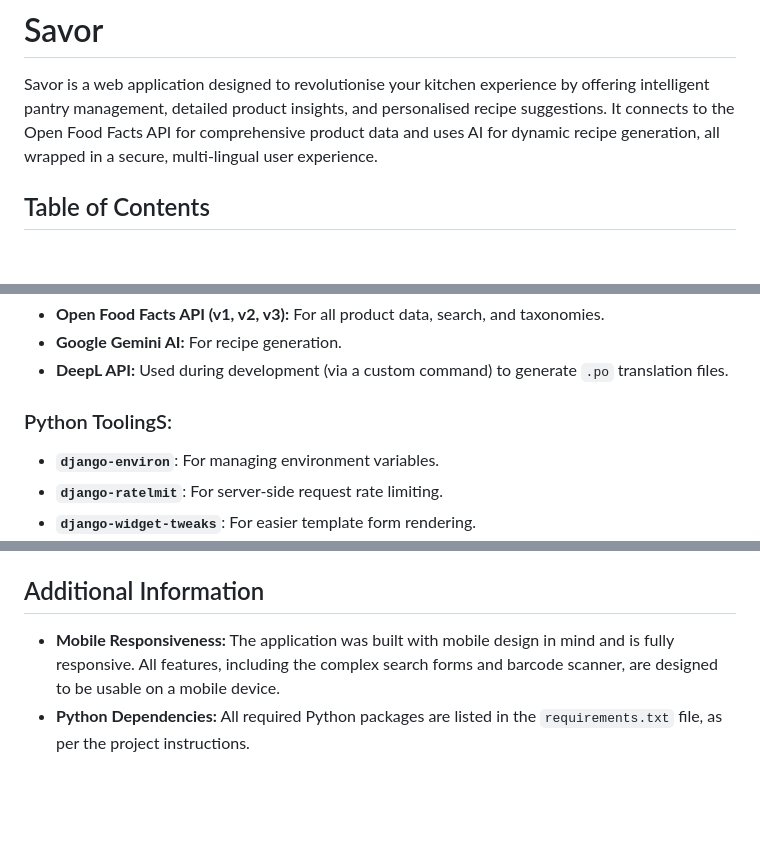
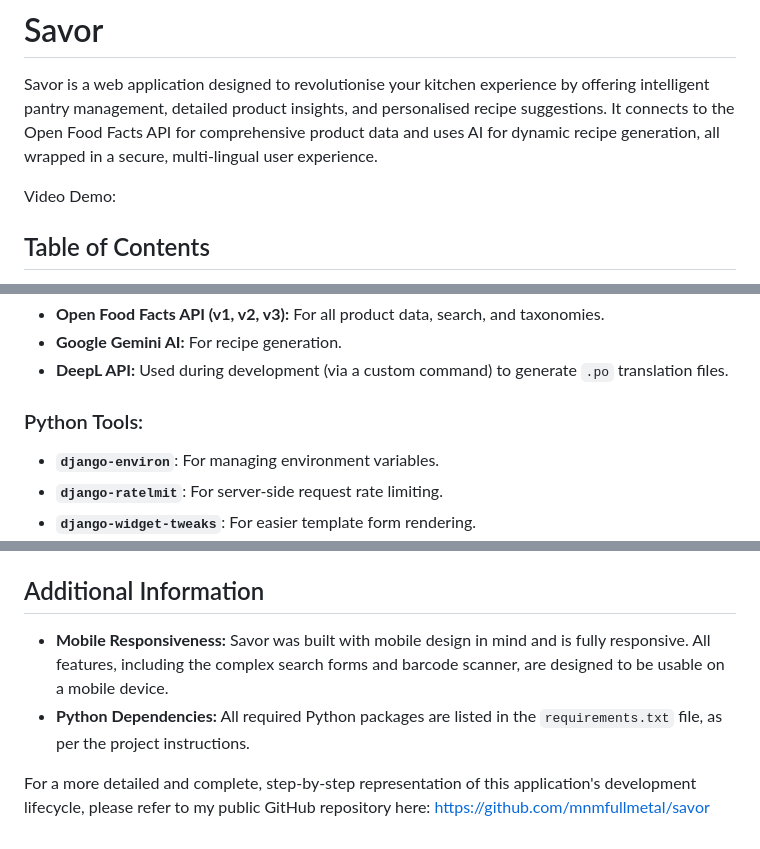
Before and after one commit to mnmfullmetal/savor, a Markdown page: README.md, 3 parts joined by grey strips. Rendered like a GitHub page; blank space fills up the shorter version.

```diff
--- a/README.md
+++ b/README.md
@@ -2,7 +2,7 @@
 
 Savor is a web application designed to revolutionise your kitchen experience by offering intelligent pantry management, detailed product insights, and personalised recipe suggestions. It connects to the Open Food Facts API for comprehensive product data and uses AI for dynamic recipe generation, all wrapped in a secure, multi-lingual user experience.
 
-
+Video Demo:
 
 ## Table of Contents
 
@@ -74,7 +74,7 @@ It felt less like software engineering and more like digital archaeology, dustin
 * **Google Gemini AI:** For recipe generation.
 * **DeepL API:** Used during development (via a custom command) to generate `.po` translation files.
 
-### Python ToolingS:
+### Python Tools:
 * **`django-environ`**: For managing environment variables.
 * **`django-ratelmit`**: For server-side request rate limiting.
 * **`django-widget-tweaks`**: For easier template form rendering.
@@ -269,5 +272,8 @@ To run this application locally, you will need to have Python, Redis, and `pip`
 
 ## Additional Information
 
-* **Mobile Responsiveness:** The application was built with mobile design in mind and is fully responsive. All features, including the complex search forms and barcode scanner, are designed to be usable on a mobile device.
+* **Mobile Responsiveness:** Savor was built with mobile design in mind and is fully responsive. All features, including the complex search forms and barcode scanner, are designed to be usable on a mobile device.
 * **Python Dependencies:** All required Python packages are listed in the `requirements.txt` file, as per the project instructions.
+
+
+For a more detailed and complete, step-by-step representation of this application's development lifecycle, please refer to my public GitHub repository here: https://github.com/mnmfullmetal/savor
```
Also changed, not shown: other parts of README.md (+3 -0 lines).
